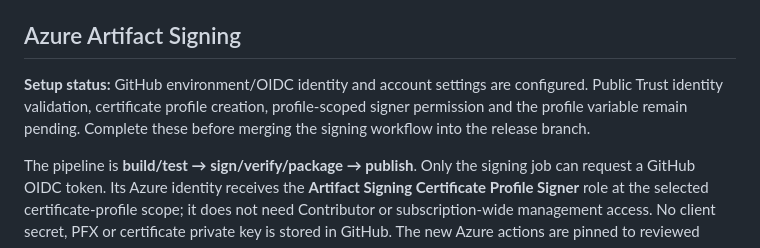
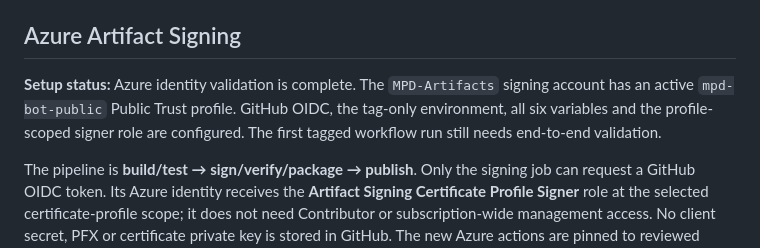
Before and after one commit to kc2-io/mpd-bot, a Markdown page: RELEASING.md, the part around the change. Drawn GitHub-style.

```diff
--- a/RELEASING.md
+++ b/RELEASING.md
@@ -61,7 +61,7 @@ Use a fresh output directory each time. Packaging runs `--version` with redirect
 
 ## Azure Artifact Signing
 
-**Setup status:** GitHub environment/OIDC identity and account settings are configured. Public Trust identity validation, certificate profile creation, profile-scoped signer permission and the profile variable remain pending. Complete these before merging the signing workflow into the release branch.
+**Setup status:** Azure identity validation is complete. The `MPD-Artifacts` signing account has an active `mpd-bot-public` Public Trust profile. GitHub OIDC, the tag-only environment, all six variables and the profile-scoped signer role are configured. The first tagged workflow run still needs end-to-end validation.
 
 The pipeline is **build/test → sign/verify/package → publish**. Only the signing job can request a GitHub OIDC token. Its Azure identity receives the **Artifact Signing Certificate Profile Signer** role at the selected certificate-profile scope; it does not need Contributor or subscription-wide management access. No client secret, PFX or certificate private key is stored in GitHub. The new Azure actions are pinned to reviewed commit IDs.
 
```
Also changed, not shown: VALIDATION.md (+9 -0 lines).
